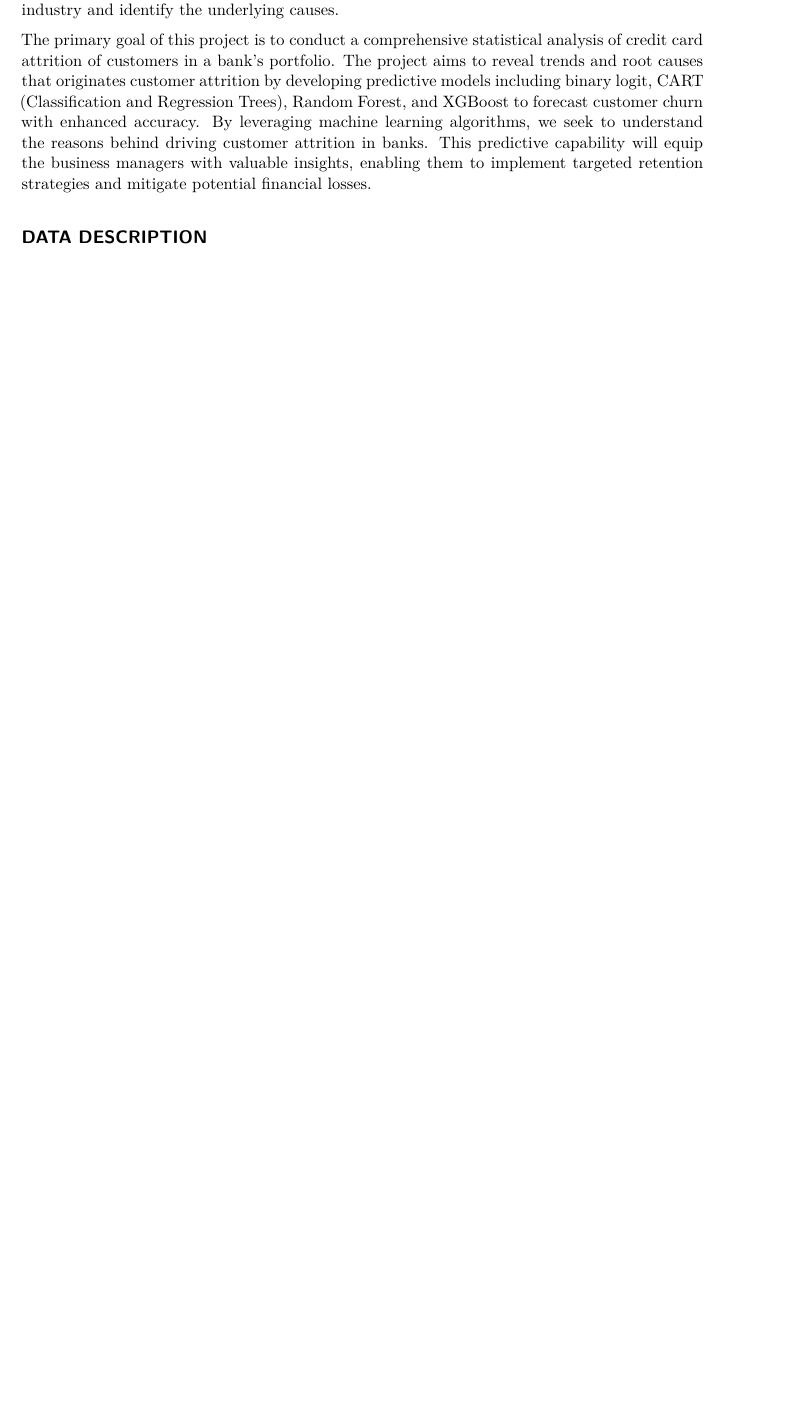
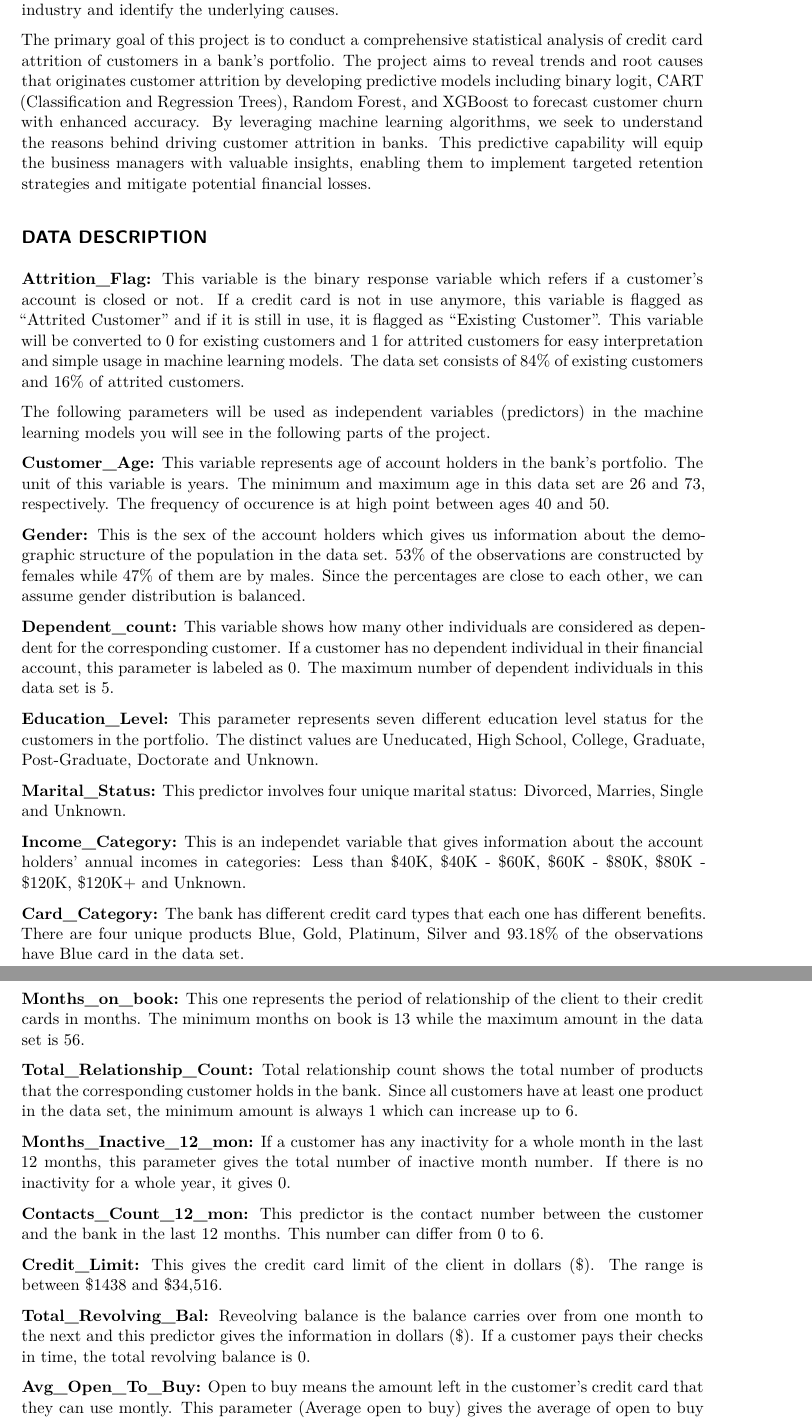
Before and after one commit to ilaydabekircan/STATProject, a Quarto document (StatProject.qmd): part of page 2 of 17 before the commit and two parts of pages 2 and 3 of 17 after it, the two joined at a grey line, cut so that both start at the same text, the shorter picture padded with empty space. Rendered offline with R 4.5, knitr and Pandoc in place of Quarto, then LaTeX, with nearby package versions.

Commit message:
Add files via upload

```diff
--- a/StatProject.qmd
+++ b/StatProject.qmd
@@ -18,3 +18,35 @@ An increasing rate of customer attrition causes unsettling problems for the comp
 The primary goal of this project is to conduct a comprehensive statistical analysis of credit card attrition of customers in a bank's portfolio. The project aims to reveal trends and root causes that originates customer attrition by developing predictive models including binary logit, CART (Classification and Regression Trees), Random Forest, and XGBoost to forecast customer churn with enhanced accuracy. By leveraging machine learning algorithms, we seek to understand the reasons behind driving customer attrition in banks. This predictive capability will equip the business managers with valuable insights, enabling them to implement targeted retention strategies and mitigate potential financial losses.
 
 ## DATA DESCRIPTION
+
+**Attrition_Flag:** This variable is the binary response variable which refers if a customer's account is closed or not. If a credit card is not in use anymore, this variable is flagged as "Attrited Customer" and if it is still in use, it is flagged as "Existing Customer". This variable will be converted to 0 for existing customers and 1 for attrited customers for easy interpretation and simple usage in machine learning models. The data set consists of 84% of existing customers and 16% of attrited customers.
+
+The following parameters will be used as independent variables (predictors) in the machine learning models you will see in the following parts of the project.
+
+**Customer_Age:** This variable represents age of account holders in the bank's portfolio. The unit of this variable is years. The minimum and maximum age in this data set are 26 and 73, respectively. The frequency of occurence is at high point between ages 40 and 50.
+
+**Gender:** This is the sex of the account holders which gives us information about the demographic structure of the population in the data set. 53% of the observations are constructed by females while 47% of them are by males. Since the percentages are close to each other, we can assume gender distribution is balanced.
+
+**Dependent_count:** This variable shows how many other individuals are considered as dependent for the corresponding customer. If a customer has no dependent individual in their financial account, this parameter is labeled as 0. The maximum number of dependent individuals in this data set is 5.
+
+**Education_Level:** This parameter represents seven different education level status for the customers in the portfolio. The distinct values are Uneducated, High School, College, Graduate, Post-Graduate, Doctorate and Unknown.
+
+**Marital_Status:** This predictor involves four unique marital status: Divorced, Marries, Single and Unknown.
+
+**Income_Category:** This is an independet variable that gives information about the account holders' annual incomes in categories: Less than \$40K, \$40K - \$60K, \$60K - \$80K, \$80K - \$120K, \$120K+ and Unknown.
+
+**Card_Category:** The bank has different credit card types that each one has different benefits. There are four unique products Blue, Gold, Platinum, Silver and 93.18% of the observations have Blue card in the data set.
+
+**Months_on_book:** This one represents the period of relationship of the client to their credit cards in months. The minimum months on book is 13 while the maximum amount in the data set is 56.
+
+**Total_Relationship_Count:** Total relationship count shows the total number of products that the corresponding customer holds in the bank. Since all customers have at least one product in the data set, the minimum amount is always 1 which can increase up to 6.
+
+**Months_Inactive_12_mon:** If a customer has any inactivity for a whole month in the last 12 months, this parameter gives the total number of inactive month number. If there is no inactivity for a whole year, it gives 0.
+
+**Contacts_Count_12_mon:** This predictor is the contact number between the customer and the bank in the last 12 months. This number can differ from 0 to 6.
+
+**Credit_Limit:** This gives the credit card limit of the client in dollars (\$). The range is between \$1438 and \$34,516.
+
+**Total_Revolving_Bal:** Reveolving balance is the balance carries over from one month to the next and this predictor gives the information in dollars (\$). If a customer pays their checks in time, the total revolving balance is 0.
+
+**Avg_Open_To_Buy:** Open to buy means the amount left in the customer's credit card that they can use montly. This parameter (Average open to buy) gives the average of open to buy values of last 12 months in dollars (\$).
```
Also changed, not shown: StatProject.qmd (12 more changed lines).
